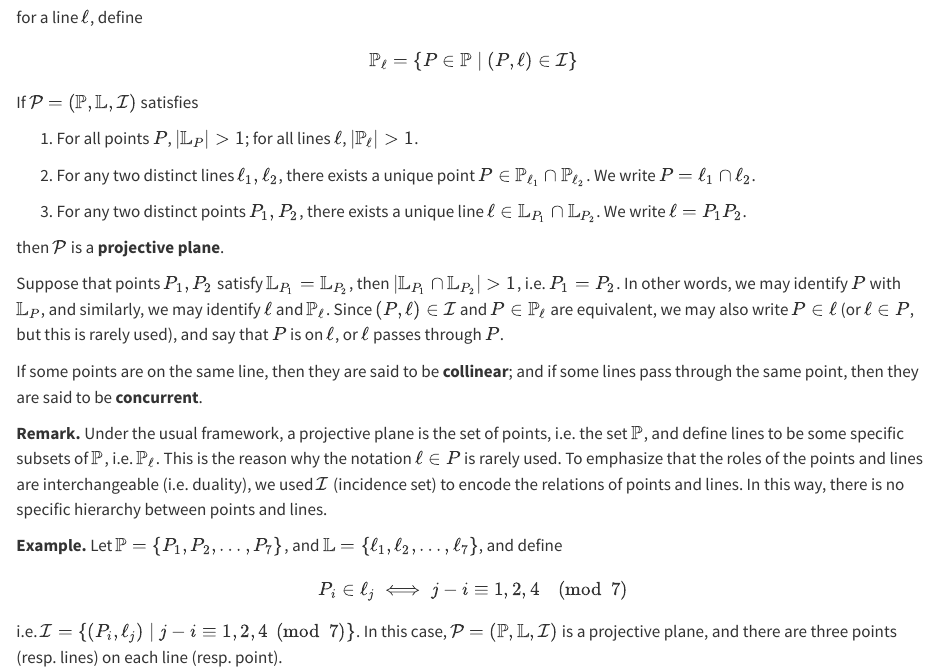
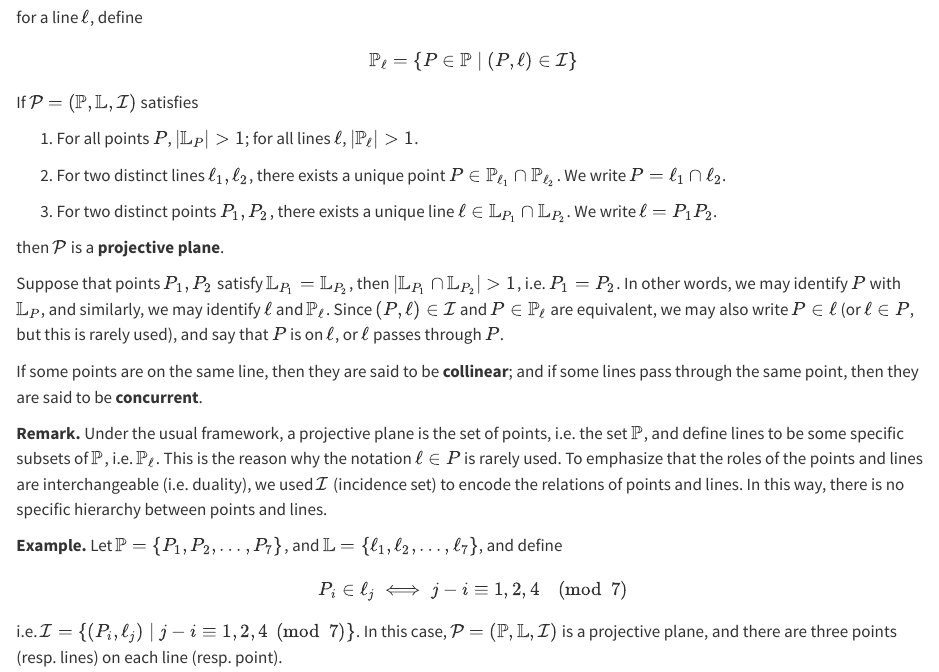
Before and after one commit to ckliao914/Plane-Geometry, a Quarto document (en/ch1.qmd): the page in a window 1100 px wide, from 230 px down. Rendered offline with R 4.5, knitr and Pandoc in place of Quarto, with nearby package versions.

Commit message:
Update ch1.qmd

```diff
--- a/en/ch1.qmd
+++ b/en/ch1.qmd
@@ -15,9 +15,9 @@ If $\mathcal{P}=(\mathbb{P},\mathbb{L},\mathcal{I})$ satisfies
 
 (1) For all points $P$, $|\mathbb{L}_P|>1$; for all lines $\ell$, $|\mathbb{P}_\ell|>1$.
 
-(2) For any two distinct lines $\ell_1,\ell_2$, there exists a unique point $P\in\mathbb{P}_{\ell_1}\cap \mathbb{P}_{\ell_2}$. We write $P=\ell_1\cap \ell_2$.
+(2) For two distinct lines $\ell_1,\ell_2$, there exists a unique point $P\in\mathbb{P}_{\ell_1}\cap \mathbb{P}_{\ell_2}$. We write $P=\ell_1\cap \ell_2$.
 
-(3) For any two distinct points $P_1,P_2$, there exists a unique line $\ell\in \mathbb{L}_{P_1}\cap \mathbb{L}_{P_2}$. We write $\ell=P_1P_2$.
+(3) For two distinct points $P_1,P_2$, there exists a unique line $\ell\in \mathbb{L}_{P_1}\cap \mathbb{L}_{P_2}$. We write $\ell=P_1P_2$.
 
 then $\mathcal{P}$ is a **projective plane**.
 :::
```
